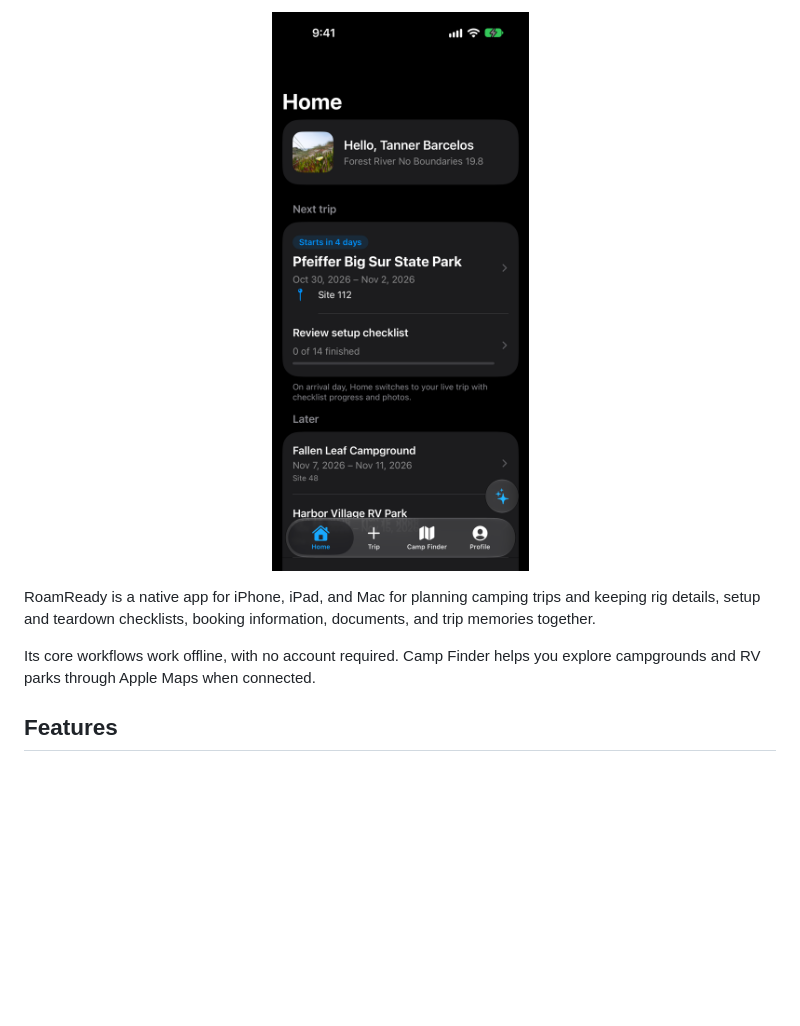
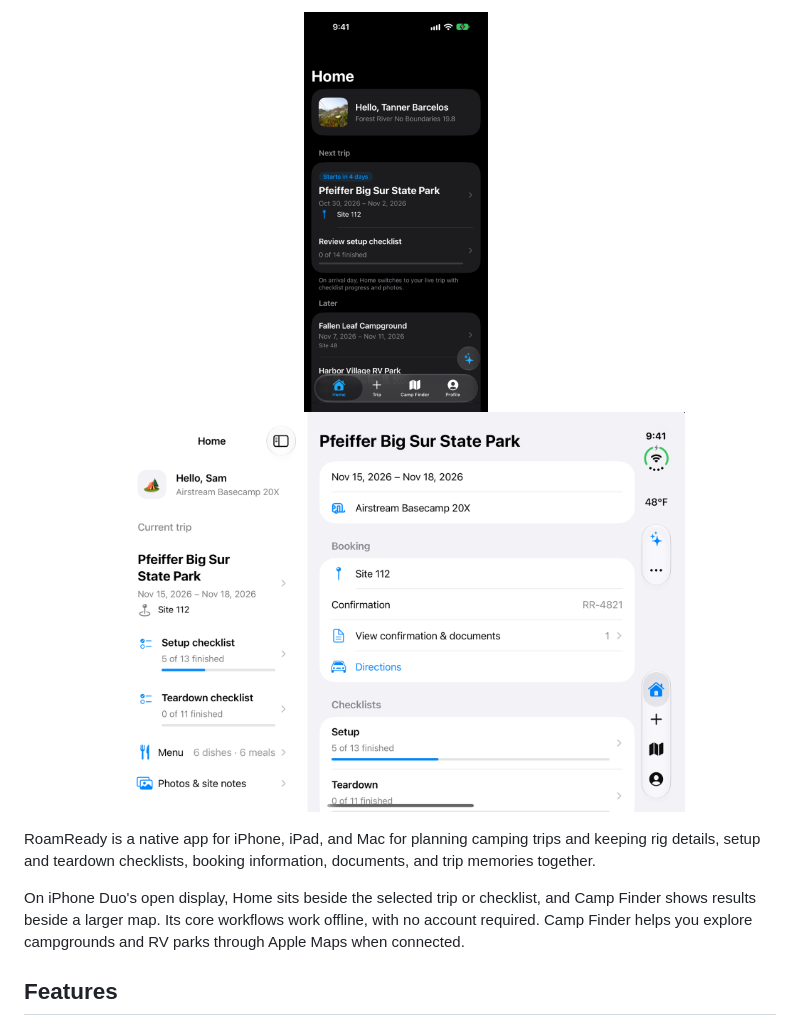
Before and after one commit to TannerBarcelos/RoamReady, a Markdown page: README.md, the part around one of its changes. GitHub-like rendering; pictures changed too: docs/duo-workspace.png (added); blank space fills up the shorter version.

Commit message:
Add a Built for iPhone Duo badge and Duo screenshot to the README
The Duo's open display (Home beside the selected trip) sits next to the
existing iPhone Home screenshot at the same height. The badge is a local
SVG that links to the Duo readiness notes.

Co-Authored-By: Claude Opus 5.5 <noreply@anthropic.com>

```diff
--- a/README.md
+++ b/README.md
@@ -5,11 +6,13 @@
 
 <p align="center">
-  <img src="docs/home-screen.png" alt="RoamReady's Home screen showing the next trip, its setup checklist progress, and later trips" width="300">
+  <img src="docs/home-screen.png" alt="RoamReady's Home screen on iPhone, showing the current trip, its setup checklist progress, and later trips" width="184">
+  &nbsp;
+  <img src="docs/duo-workspace.png" alt="RoamReady open on iPhone Duo, with Home beside the selected trip's booking and checklists" width="569">
 </p>
 
 RoamReady is a native app for iPhone, iPad, and Mac for planning camping trips and keeping rig details, setup and teardown checklists, booking information, documents, and trip memories together.
 
-Its core workflows work offline, with no account required. Camp Finder helps you explore campgrounds and RV parks through Apple Maps when connected.
+On iPhone Duo's open display, Home sits beside the selected trip or checklist, and Camp Finder shows results beside a larger map. Its core workflows work offline, with no account required. Camp Finder helps you explore campgrounds and RV parks through Apple Maps when connected.
 
 ## Features
 
```
Also changed, not shown: other parts of README.md (+1 -0 lines), 1 other file.
